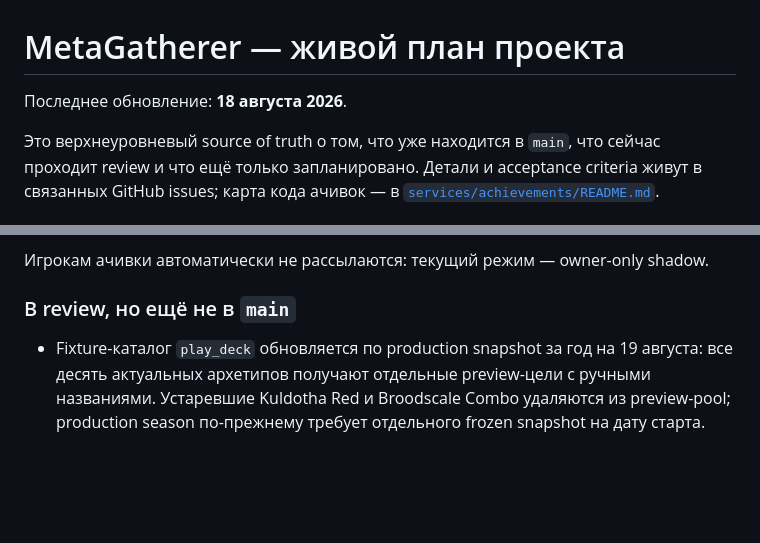
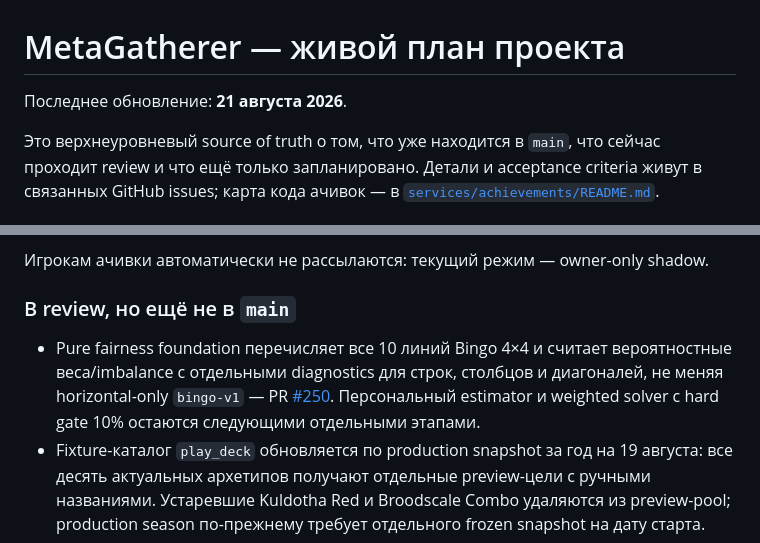
Before and after one commit to mmbabaev/MetaTheGathering, a Markdown page: TODO.md, 2 parts joined by grey strips. Drawn GitHub-style; blank space fills up the shorter version.

Commit message:
docs: track bingo fairness foundation

```diff
--- a/TODO.md
+++ b/TODO.md
@@ -1,6 +1,6 @@
 # MetaGatherer — живой план проекта
 
-Последнее обновление: **18 августа 2026**.
+Последнее обновление: **21 августа 2026**.
 
 Это верхнеуровневый source of truth о том, что уже находится в `main`, что сейчас
 проходит review и что ещё только запланировано. Детали и acceptance criteria живут
@@ -55,6 +55,11 @@
 
 ### В review, но ещё не в `main`
 
+- Pure fairness foundation перечисляет все 10 линий Bingo 4×4 и считает вероятностные
+  веса/imbalance с отдельными diagnostics для строк, столбцов и диагоналей, не меняя
+  horizontal-only `bingo-v1` — PR
+  [#250](https://github.com/mmbabaev/MetaTheGathering/pull/250). Персональный estimator и
+  weighted solver с hard gate 10% остаются следующими отдельными этапами.
 - Fixture-каталог `play_deck` обновляется по production snapshot за год на 19 августа:
   все десять актуальных архетипов получают отдельные preview-цели с ручными названиями.
   Устаревшие Kuldotha Red и Broodscale Combo удаляются из preview-pool; production season
```
